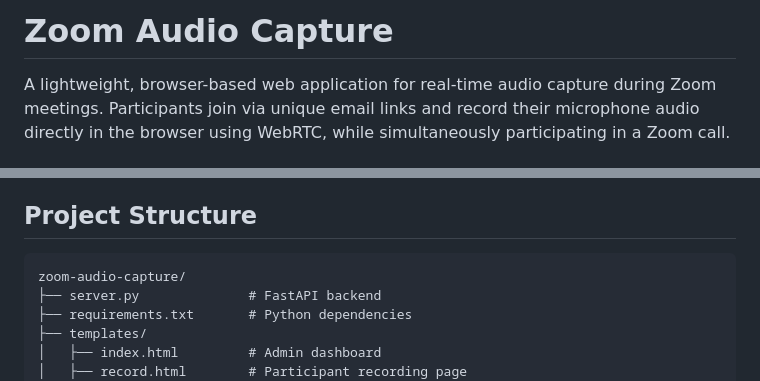
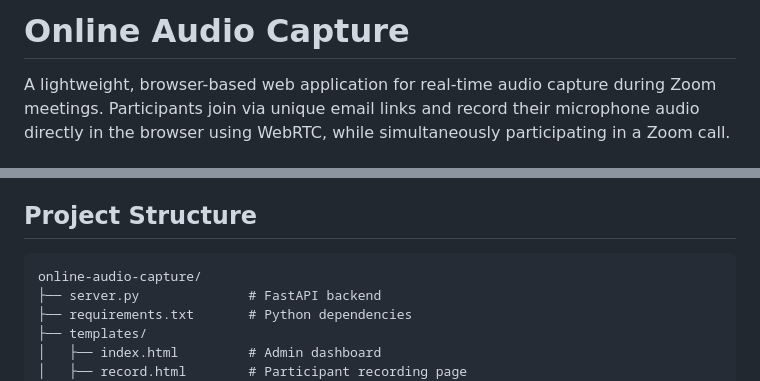
Before and after one commit to Zilai-WANG/Web_Recording_Collection, a Markdown page: README.md, 2 parts joined by grey strips. GitHub-like rendering.

````diff
--- a/README.md
+++ b/README.md
@@ -1,4 +1,4 @@
-# Zoom Audio Capture
+# Online Audio Capture
 
 A lightweight, browser-based web application for real-time audio capture during Zoom meetings. Participants join via unique email links and record their microphone audio directly in the browser using WebRTC, while simultaneously participating in a Zoom call.
 
@@ -197,7 +197,7 @@ curl -X POST http://localhost:8000/api/invite \
 ## Project Structure
 
 ```
-zoom-audio-capture/
+online-audio-capture/
 ├── server.py              # FastAPI backend
 ├── requirements.txt       # Python dependencies
 ├── templates/
````
